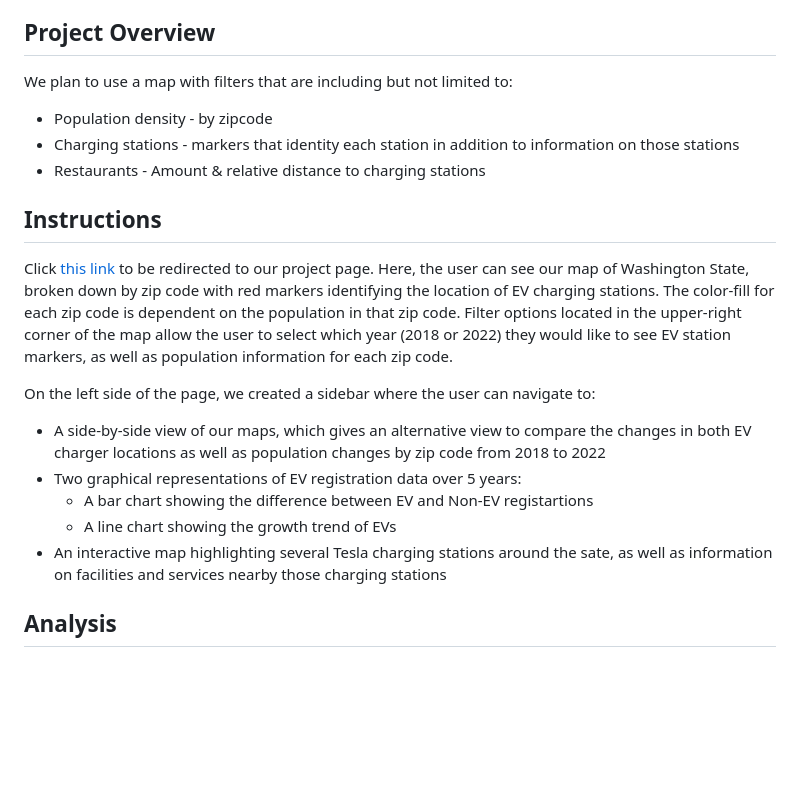
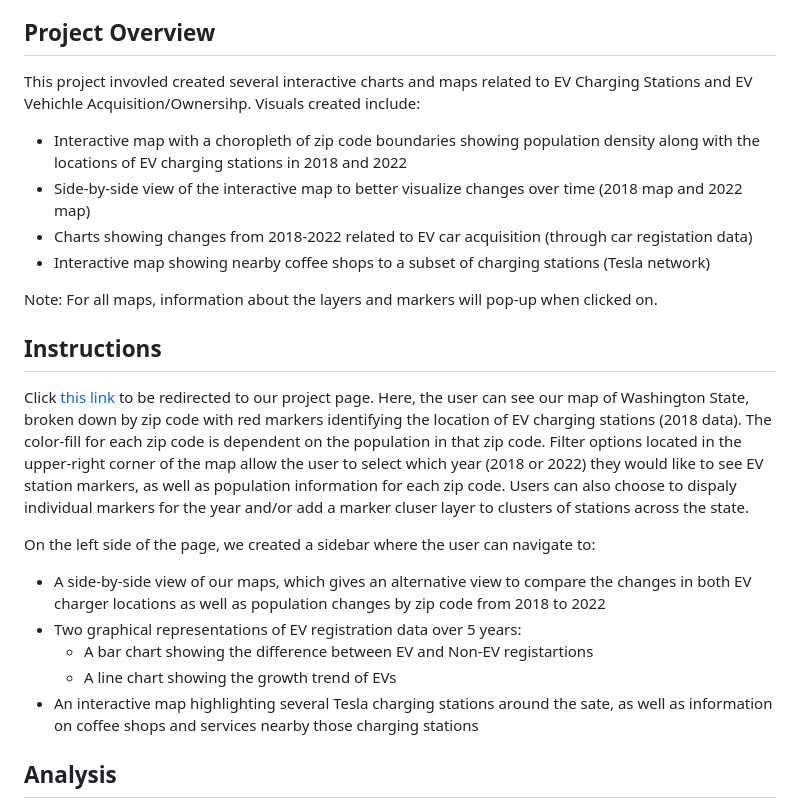
Before and after one commit to knazario/Project_3_Team_1, a Markdown page: README.md, the part around the change. Drawn GitHub-style; blank space fills up the shorter version.

```diff
--- a/README.md
+++ b/README.md
@@ -29,20 +29,23 @@ We honed in on Washington State as registered car data was more publicly accessi
 - Screenshots for our hosted database on MongoDB Atlas (using Compass) can be found in the repository under [MongoDB_Screenshots](https://github.com/knazario/Project_3_Team_1/tree/main/MongoDB_Screenshots)
 
 ## Project Overview
-We plan to use a map with filters that are including but not limited to:
-- Population density - by zipcode
-- Charging stations - markers that identity each station in addition to information on those stations
-- Restaurants - Amount & relative distance to charging stations
+This project invovled created several interactive charts and maps related to EV Charging Stations and EV Vehichle Acquisition/Ownersihp. Visuals created include:
+- Interactive map with a choropleth of zip code boundaries showing population density along with the locations of EV charging stations in 2018 and 2022
+- Side-by-side view of the interactive map to better visualize changes over time (2018 map and 2022 map)
+- Charts showing changes from 2018-2022 related to EV car acquisition (through car registation data)
+- Interactive map showing nearby coffee shops to a subset of charging stations (Tesla network)
+
+Note: For all maps, information about the layers and markers will pop-up when clicked on.
 
 ## Instructions
-Click [this link](https://knazario.github.io/Project_3_Team_1/) to be redirected to our project page. Here, the user can see our map of Washington State, broken down by zip code with red markers identifying the location of EV charging stations. The color-fill for each zip code is dependent on the population in that zip code. Filter options located in the upper-right corner of the map allow the user to select which year (2018 or 2022) they would like to see EV station markers, as well as population information for each zip code.
+Click [this link](https://knazario.github.io/Project_3_Team_1/) to be redirected to our project page. Here, the user can see our map of Washington State, broken down by zip code with red markers identifying the location of EV charging stations (2018 data). The color-fill for each zip code is dependent on the population in that zip code. Filter options located in the upper-right corner of the map allow the user to select which year (2018 or 2022) they would like to see EV station markers, as well as population information for each zip code. Users can also choose to dispaly individual markers for the year and/or add a marker cluser layer to clusters of stations across the state.
 
 On the left side of the page, we created a sidebar where the user can navigate to:
 - A side-by-side view of our maps, which gives an alternative view to compare the changes in both EV charger locations as well as population changes by zip code from 2018 to 2022
 - Two graphical representations of EV registration data over 5 years:
     - A bar chart showing the difference between EV and Non-EV registartions
     - A line chart showing the growth trend of EVs
-- An interactive map highlighting several Tesla charging stations around the sate, as well as information on facilities and services nearby those charging stations
+- An interactive map highlighting several Tesla charging stations around the sate, as well as information on coffee shops and services nearby those charging stations
 
 ## Analysis
 - Based off the information we gathered, there does seem to be an ever-growing increase of EV registrations, as well as an increase of EV charging stations around the State of Washington. This indicates to us that electric vehicles are indeed becoming more and more popular, and we believe that with the improvements and higher number of charging stations (as well as facilities, services, and food options around those charging stations), the adoption rate of electric vehicles will continue to grow into the future. Right now, the highest concentrations of charging stations and EV registrations seems to be in more dense urban areas, however the trend is consistent across even the more rural areas where charging stations are becoming more and more accessible.
```
